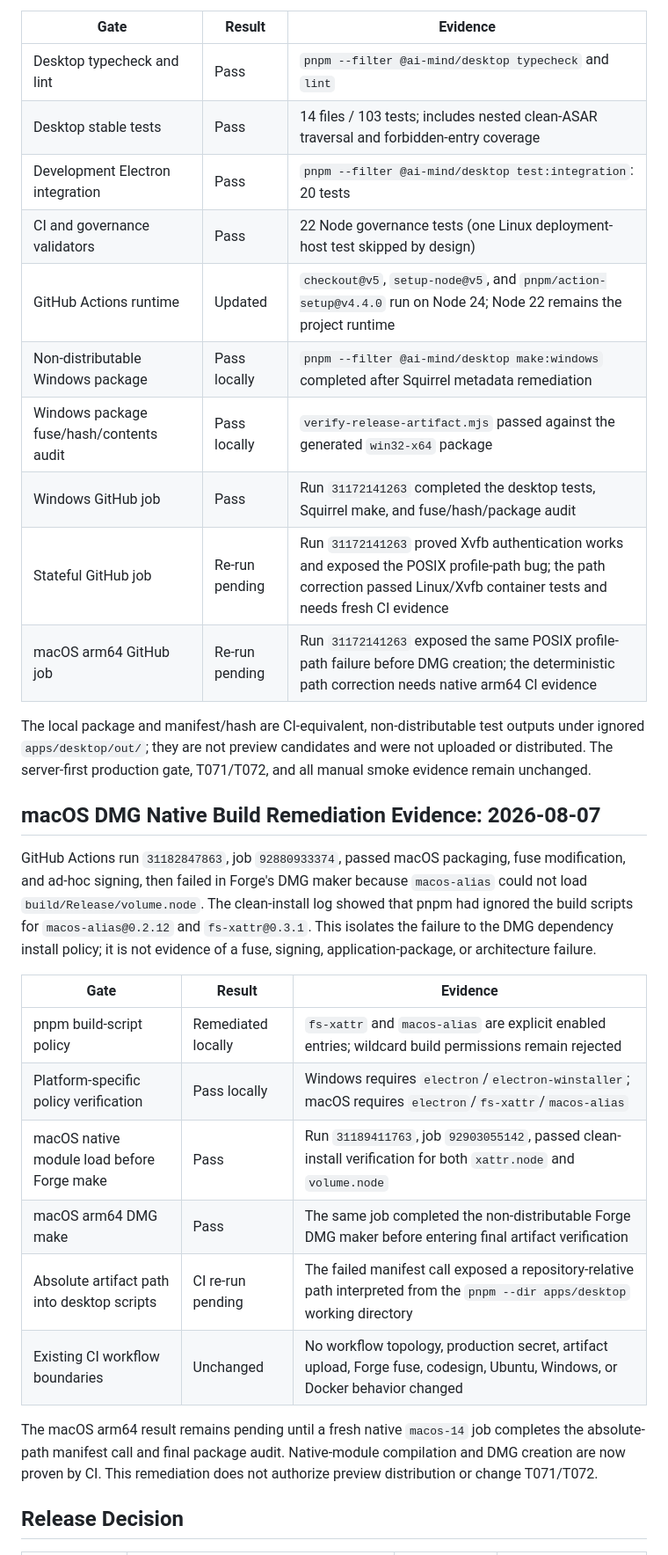
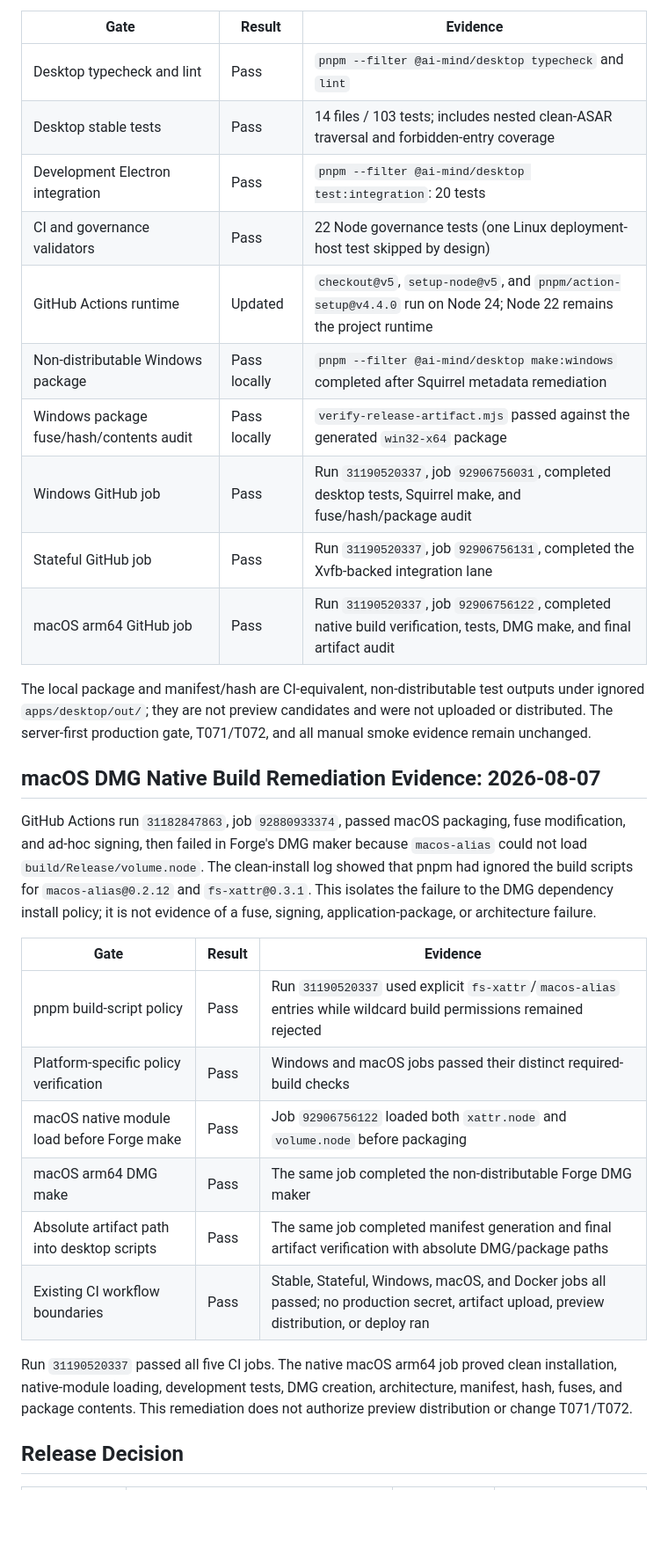
Before and after one commit to HWYD/ai-mind, a Markdown page: specs/v0.5.0-electron-desktop-host/acceptance.md, the part around one of its changes. Shown at 88% size. Rendered like a GitHub page; blank space fills up the shorter version.

Commit message:
docs(spec): record passing desktop CI evidence

```diff
--- a/specs/v0.5.0-electron-desktop-host/acceptance.md
+++ b/specs/v0.5.0-electron-desktop-host/acceptance.md
@@ -116,18 +116,18 @@ Windows/UNC paths and rejects relative input. On the failing commit the containe
 reproduced 16 passing and 4 failing integration tests; after this minimal correction,
 desktop stable passed 103/103 and integration passed 20/20.
 
-| Gate                                     | Result         | Evidence                                                                                                                                                                     |
-| ---------------------------------------- | -------------- | ---------------------------------------------------------------------------------------------------------------------------------------------------------------------------- |
-| Desktop typecheck and lint               | Pass           | `pnpm --filter @ai-mind/desktop typecheck` and `lint`                                                                                                                        |
-| Desktop stable tests                     | Pass           | 14 files / 103 tests; includes nested clean-ASAR traversal and forbidden-entry coverage                                                                                      |
-| Development Electron integration         | Pass           | `pnpm --filter @ai-mind/desktop test:integration`: 20 tests                                                                                                                  |
-| CI and governance validators             | Pass           | 22 Node governance tests (one Linux deployment-host test skipped by design)                                                                                                  |
-| GitHub Actions runtime                   | Updated        | `checkout@v5`, `setup-node@v5`, and `pnpm/action-setup@v4.4.0` run on Node 24; Node 22 remains the project runtime                                                           |
-| Non-distributable Windows package        | Pass locally   | `pnpm --filter @ai-mind/desktop make:windows` completed after Squirrel metadata remediation                                                                                  |
-| Windows package fuse/hash/contents audit | Pass locally   | `verify-release-artifact.mjs` passed against the generated `win32-x64` package                                                                                               |
-| Windows GitHub job                       | Pass           | Run `31172141263` completed the desktop tests, Squirrel make, and fuse/hash/package audit                                                                                    |
-| Stateful GitHub job                      | Re-run pending | Run `31172141263` proved Xvfb authentication works and exposed the POSIX profile-path bug; the path correction passed Linux/Xvfb container tests and needs fresh CI evidence |
-| macOS arm64 GitHub job                   | Re-run pending | Run `31172141263` exposed the same POSIX profile-path failure before DMG creation; the deterministic path correction needs native arm64 CI evidence                          |
+| Gate                                     | Result       | Evidence                                                                                                             |
+| ---------------------------------------- | ------------ | -------------------------------------------------------------------------------------------------------------------- |
+| Desktop typecheck and lint               | Pass         | `pnpm --filter @ai-mind/desktop typecheck` and `lint`                                                                |
+| Desktop stable tests                     | Pass         | 14 files / 103 tests; includes nested clean-ASAR traversal and forbidden-entry coverage                              |
+| Development Electron integration         | Pass         | `pnpm --filter @ai-mind/desktop test:integration`: 20 tests                                                          |
+| CI and governance validators             | Pass         | 22 Node governance tests (one Linux deployment-host test skipped by design)                                          |
+| GitHub Actions runtime                   | Updated      | `checkout@v5`, `setup-node@v5`, and `pnpm/action-setup@v4.4.0` run on Node 24; Node 22 remains the project runtime   |
+| Non-distributable Windows package        | Pass locally | `pnpm --filter @ai-mind/desktop make:windows` completed after Squirrel metadata remediation                          |
+| Windows package fuse/hash/contents audit | Pass locally | `verify-release-artifact.mjs` passed against the generated `win32-x64` package                                       |
+| Windows GitHub job                       | Pass         | Run `31190520337`, job `92906756031`, completed desktop tests, Squirrel make, and fuse/hash/package audit            |
+| Stateful GitHub job                      | Pass         | Run `31190520337`, job `92906756131`, completed the Xvfb-backed integration lane                                     |
+| macOS arm64 GitHub job                   | Pass         | Run `31190520337`, job `92906756122`, completed native build verification, tests, DMG make, and final artifact audit |
 
 The local package and manifest/hash are CI-equivalent, non-distributable test outputs under
 ignored `apps/desktop/out/`; they are not preview candidates and were not uploaded or
@@ -143,19 +143,19 @@ that pnpm had ignored the build scripts for `macos-alias@0.2.12` and
 `fs-xattr@0.3.1`. This isolates the failure to the DMG dependency install policy; it is
 not evidence of a fuse, signing, application-package, or architecture failure.
 
-| Gate                                        | Result             | Evidence                                                                                                                     |
-| ------------------------------------------- | ------------------ | ---------------------------------------------------------------------------------------------------------------------------- |
-| pnpm build-script policy                    | Remediated locally | `fs-xattr` and `macos-alias` are explicit enabled entries; wildcard build permissions remain rejected                        |
-| Platform-specific policy verification       | Pass locally       | Windows requires `electron`/`electron-winstaller`; macOS requires `electron`/`fs-xattr`/`macos-alias`                        |
-| macOS native module load before Forge make  | Pass               | Run `31189411763`, job `92903055142`, passed clean-install verification for both `xattr.node` and `volume.node`              |
-| macOS arm64 DMG make                        | Pass               | The same job completed the non-distributable Forge DMG maker before entering final artifact verification                     |
-| Absolute artifact path into desktop scripts | CI re-run pending  | The failed manifest call exposed a repository-relative path interpreted from the `pnpm --dir apps/desktop` working directory |
-| Existing CI workflow boundaries             | Unchanged          | No workflow topology, production secret, artifact upload, Forge fuse, codesign, Ubuntu, Windows, or Docker behavior changed  |
+| Gate                                        | Result | Evidence                                                                                                                                 |
+| ------------------------------------------- | ------ | ---------------------------------------------------------------------------------------------------------------------------------------- |
+| pnpm build-script policy                    | Pass   | Run `31190520337` used explicit `fs-xattr`/`macos-alias` entries while wildcard build permissions remained rejected                      |
+| Platform-specific policy verification       | Pass   | Windows and macOS jobs passed their distinct required-build checks                                                                       |
+| macOS native module load before Forge make  | Pass   | Job `92906756122` loaded both `xattr.node` and `volume.node` before packaging                                                            |
+| macOS arm64 DMG make                        | Pass   | The same job completed the non-distributable Forge DMG maker                                                                             |
+| Absolute artifact path into desktop scripts | Pass   | The same job completed manifest generation and final artifact verification with absolute DMG/package paths                               |
+| Existing CI workflow boundaries             | Pass   | Stable, Stateful, Windows, macOS, and Docker jobs all passed; no production secret, artifact upload, preview distribution, or deploy ran |
 
-The macOS arm64 result remains pending until a fresh native `macos-14` job completes the
-absolute-path manifest call and final package audit. Native-module compilation and DMG creation
-are now proven by CI. This remediation does not authorize preview distribution or change
-T071/T072.
+Run `31190520337` passed all five CI jobs. The native macOS arm64 job proved clean
+installation, native-module loading, development tests, DMG creation, architecture, manifest,
+hash, fuses, and package contents. This remediation does not authorize preview distribution or
+change T071/T072.
 
 ## Release Decision
 
```
Also changed, not shown: other parts of specs/v0.5.0-electron-desktop-host/acceptance.md (+21 -20 lines).
